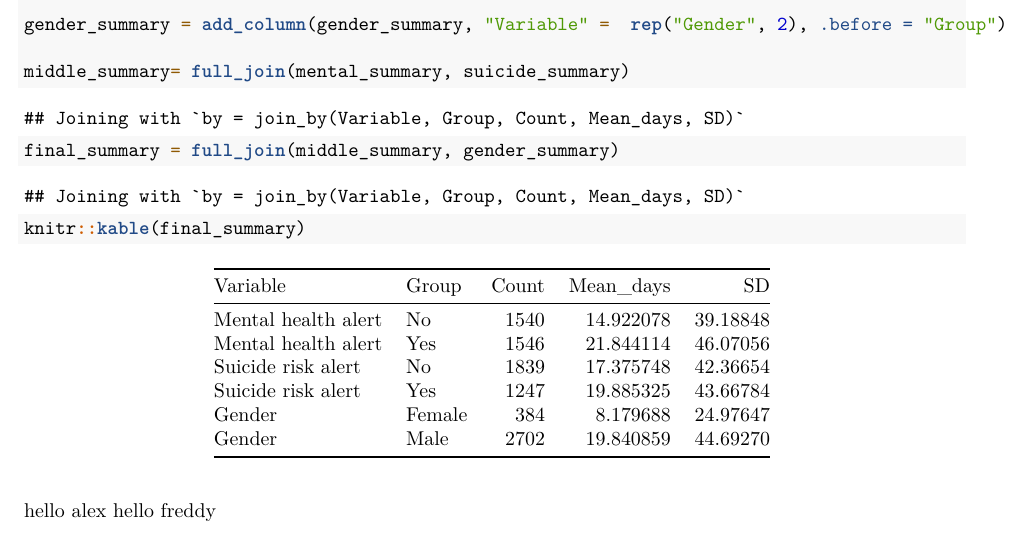
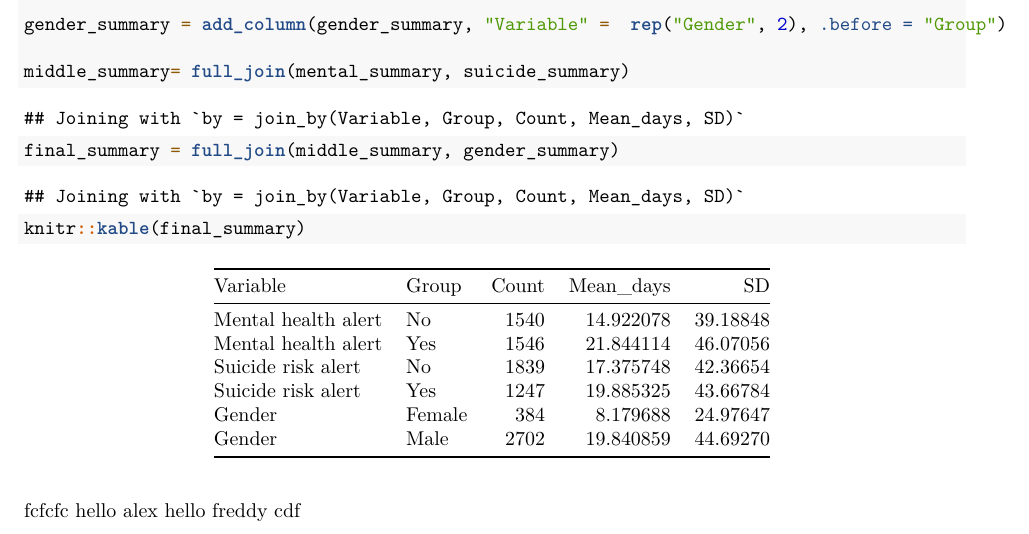
Before and after one commit to Alextuan2612/Stat_final_project, an R Markdown document (Introduction.Rmd): part of page 4 of 4, cut so that both start at the same text. Rendered offline with R 4.5, knitr and Pandoc, then LaTeX, with nearby package versions.

Commit message:
testing-jayden

````diff
--- a/Introduction.Rmd
+++ b/Introduction.Rmd
@@ -125,5 +125,6 @@ middle_summary= full_join(mental_summary, suicide_summary)
 final_summary = full_join(middle_summary, gender_summary)
 knitr::kable(final_summary)
 ```
-
+fcfcfc
 hello alex hello freddy
+cdf
````
